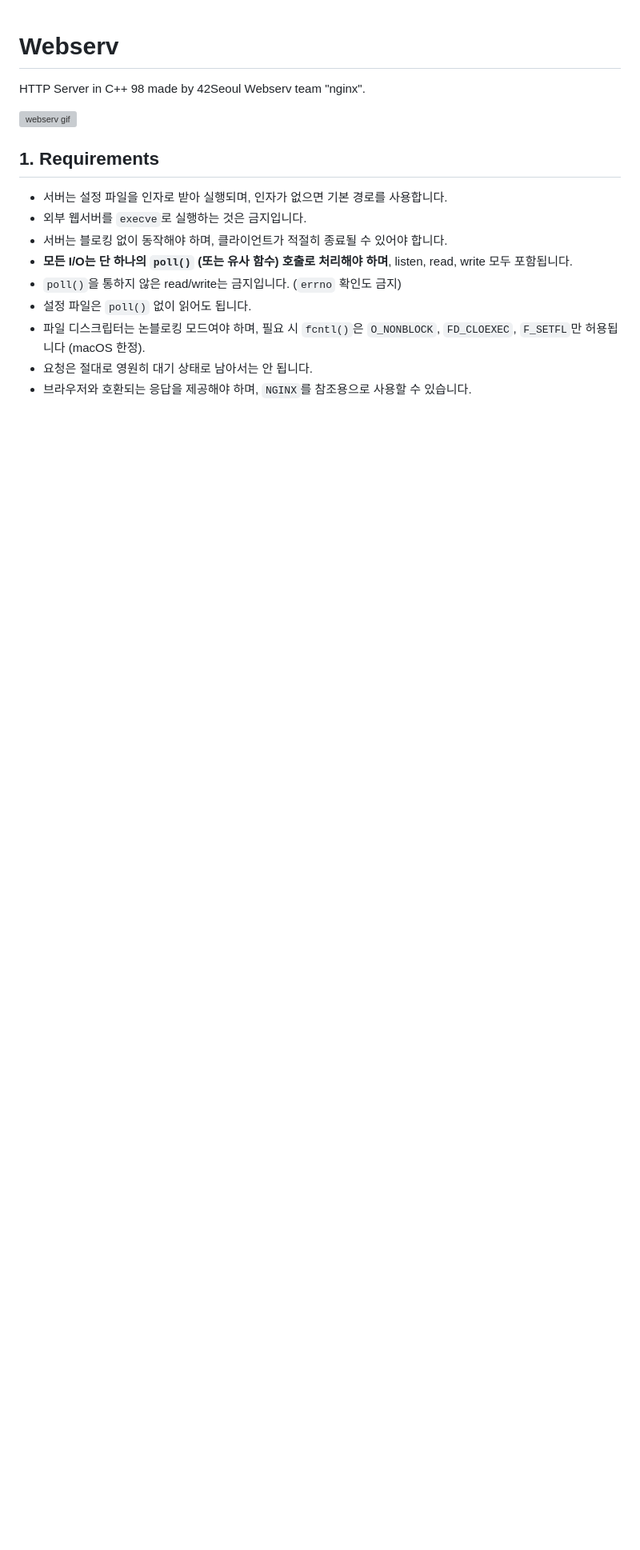
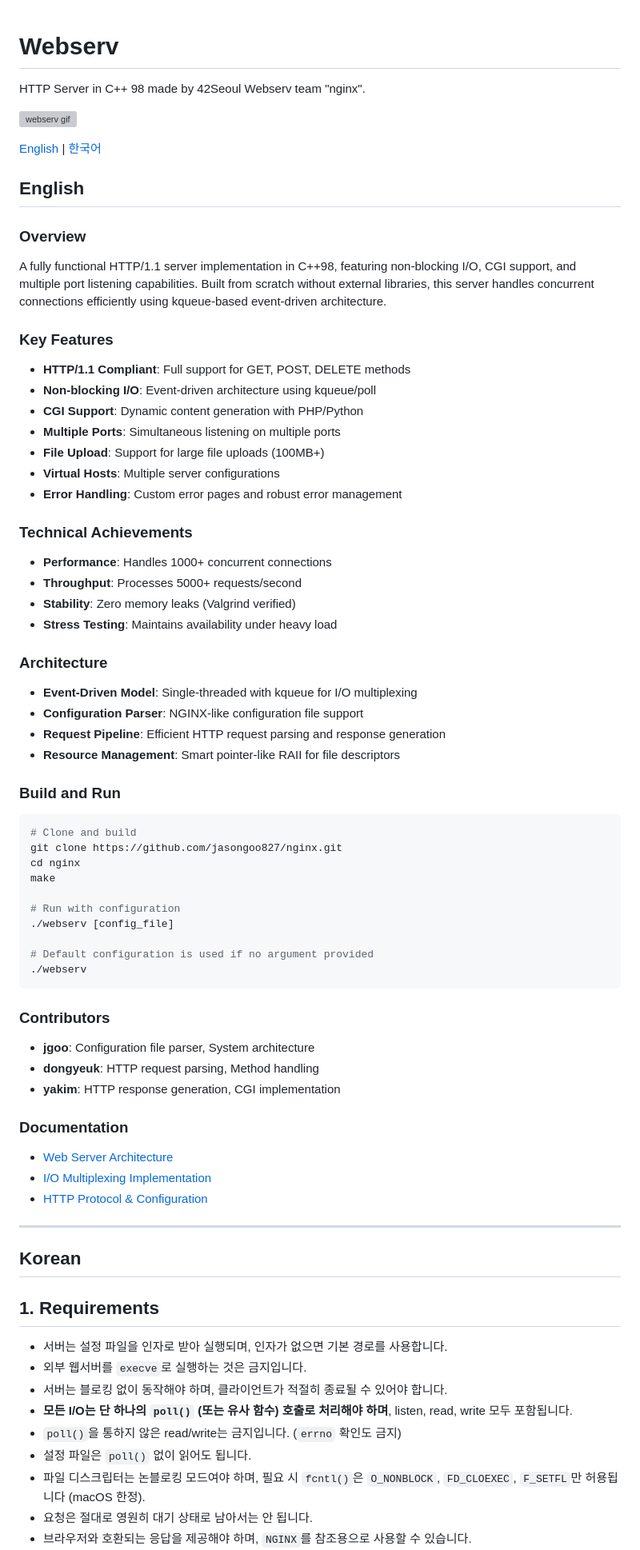
Before and after one commit to jasongoo827/nginx, a Markdown page: README.md, the part around the change. Shown at 80% size. GitHub-like rendering; blank space fills up the shorter version; grey boxes are pictures that could not be loaded.

Commit message:
[Feat]: README 수정

````diff
--- a/README.md
+++ b/README.md
@@ -2,6 +2,69 @@
 HTTP Server in C++ 98 made by 42Seoul Webserv team "nginx".
 
 ![webserv gif](https://jasongoo827.github.io/assets/webserv.gif)
+
+[English](#english) | [한국어](#korean)
+
+## English
+
+### Overview
+
+A fully functional HTTP/1.1 server implementation in C++98, featuring non-blocking I/O, CGI support, and multiple port listening capabilities. Built from scratch without external libraries, this server handles concurrent connections efficiently using kqueue-based event-driven architecture.
+
+### Key Features
+
+- **HTTP/1.1 Compliant**: Full support for GET, POST, DELETE methods
+- **Non-blocking I/O**: Event-driven architecture using kqueue/poll
+- **CGI Support**: Dynamic content generation with PHP/Python
+- **Multiple Ports**: Simultaneous listening on multiple ports
+- **File Upload**: Support for large file uploads (100MB+)
+- **Virtual Hosts**: Multiple server configurations
+- **Error Handling**: Custom error pages and robust error management
+
+### Technical Achievements
+
+- **Performance**: Handles 1000+ concurrent connections
+- **Throughput**: Processes 5000+ requests/second
+- **Stability**: Zero memory leaks (Valgrind verified)
+- **Stress Testing**: Maintains availability under heavy load
+
+### Architecture
+
+- **Event-Driven Model**: Single-threaded with kqueue for I/O multiplexing
+- **Configuration Parser**: NGINX-like configuration file support
+- **Request Pipeline**: Efficient HTTP request parsing and response generation
+- **Resource Management**: Smart pointer-like RAII for file descriptors
+
+### Build and Run
+
+```bash
+# Clone and build
+git clone https://github.com/jasongoo827/nginx.git
+cd nginx
+make
+
+# Run with configuration
+./webserv [config_file]
+
+# Default configuration is used if no argument provided
+./webserv
+```
+
+### Contributors
+
+- **jgoo**: Configuration file parser, System architecture
+- **dongyeuk**: HTTP request parsing, Method handling
+- **yakim**: HTTP response generation, CGI implementation
+
+### Documentation
+
+- [Web Server Architecture](https://jasongoo827.github.io/blog/webserv)
+- [I/O Multiplexing Implementation](https://jasongoo827.github.io/blog/IOMultiplexing)
+- [HTTP Protocol & Configuration](https://jasongoo827.github.io/blog/HttpMessage)
+
+---
+
+## Korean
 
 ## 1. Requirements
 
````
